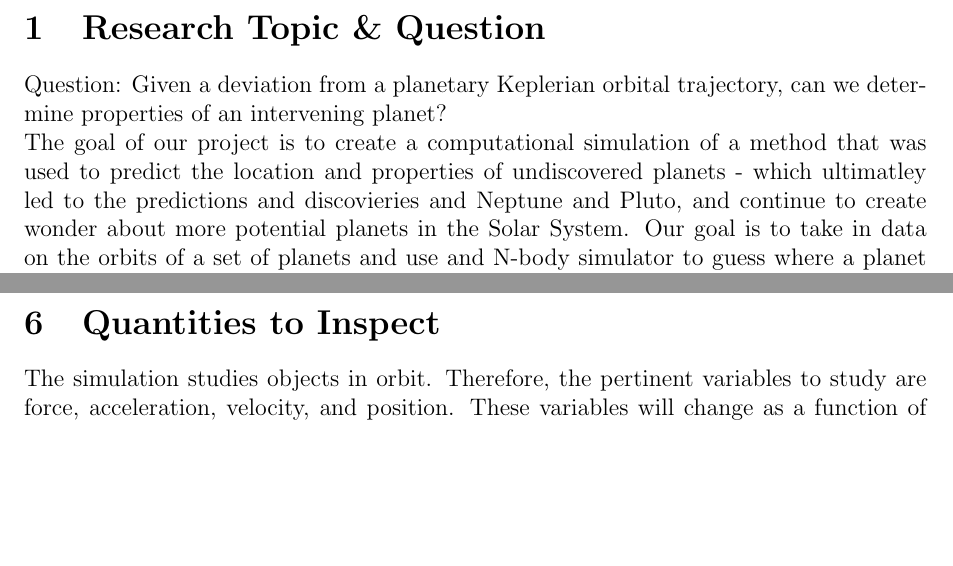
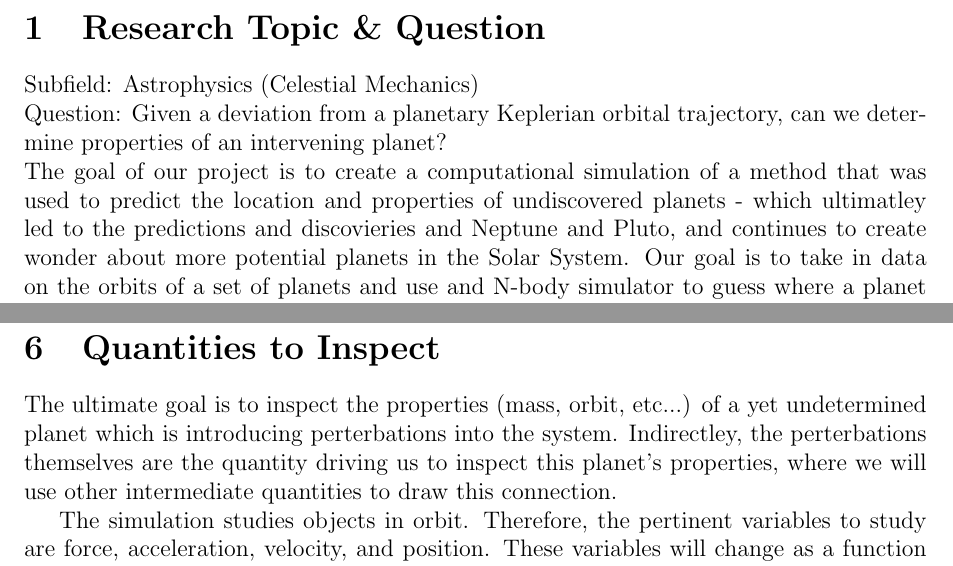
Before and after one commit to jbrandt35/CompPhysicsProject, a LaTeX document (Proposal/Proposal.tex): two parts of pages 2 and 3 of 4 before the commit and two parts of pages 2 and 4 of 4 after it, joined at a grey line, cut so that both start at the same text, the shorter picture padded with empty space. Compiled offline with pdfLaTeX.

Commit message:
Finishing touches to proposal

```diff
--- a/Proposal/Proposal.tex
+++ b/Proposal/Proposal.tex
@@ -95,8 +95,9 @@ Date: \@date
 
 \section{Research Topic \& Question}
 
+Subfield: Astrophysics (Celestial Mechanics) \newline
 Question: Given a deviation from a planetary Keplerian orbital trajectory, can we determine properties of an intervening planet? \newline
-The goal of our project is to create a computational simulation of a method that was used to predict the location and properties of undiscovered planets - which ultimatley led to the predictions and discovieries and Neptune and Pluto, and continue to create wonder about more potential planets in the Solar System. Our goal is to take in data on the orbits of a set of planets and use and N-body simulator to guess where a planet would need to be to create observed orbital perturbations.
+The goal of our project is to create a computational simulation of a method that was used to predict the location and properties of undiscovered planets - which ultimatley led to the predictions and discovieries and Neptune and Pluto, and continues to create wonder about more potential planets in the Solar System. Our goal is to take in data on the orbits of a set of planets and use and N-body simulator to guess where a planet would need to be to create observed orbital perturbations.
 
 \section{Simulation Description}
 We are analysing our system by way of an N-Body program, which is a tool
@@ -136,6 +137,8 @@ The N-body simulator will be visualized with animated scatter plots using the py
 
 
 \section{Quantities to Inspect}
+The ultimate goal is to inspect the properties (mass, orbit, etc...) of a yet undetermined planet which is introducing perterbations into the system. Indirectley, the perterbations themselves are the quantity driving us to inspect this planet's properties, where we will use other intermediate quantities to draw this connection.
+\par
 The simulation studies objects in orbit. Therefore, the pertinent variables to study are force, acceleration, velocity, and position. These variables will change as a function of time as the relative positions between the objects change with time. The masses of the objects are important for these calculations but will not change in the simulation from what they are set as initially. However, different proposed planets will likely vary in mass (as well as other initial conditions) to see which seems to be the best fit for observed perturbations in the other planets’ orbits.
 \par
 The gravitational forces within the system determine how much each object is accelerating. From acceleration we find the velocity and positions of the objects. This information is used to understand and study the planets’ orbits, which is the focus of the project.
```
Also changed, not shown: Proposal/Proposal.pdf, Proposal/Proposal.tex (2 more changed lines), 5 other files.
